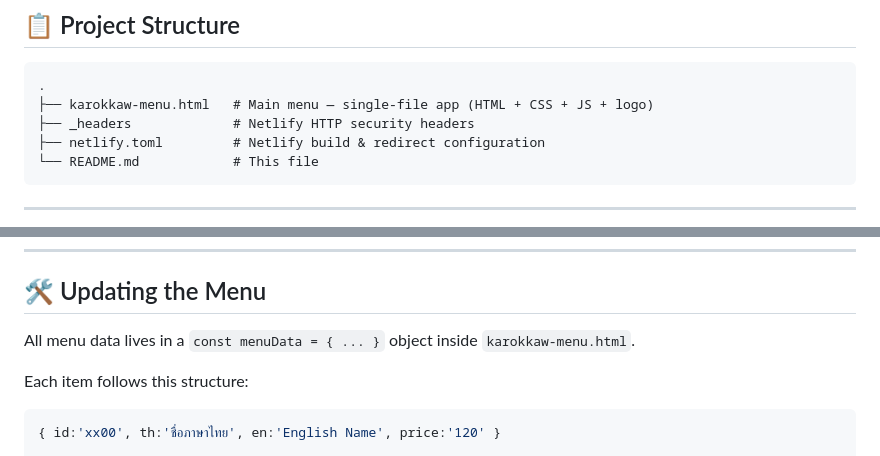
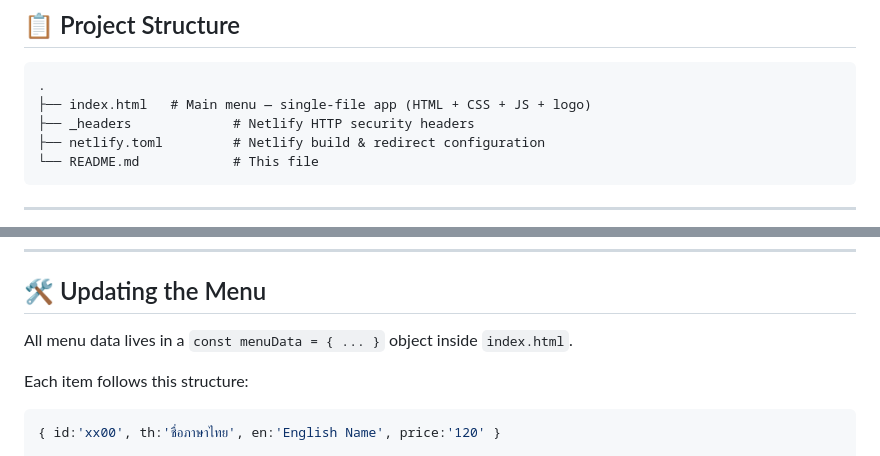
Before and after one commit to n0-acc3ss/houseofwhitesquirrel, a Markdown page: README.md, 2 parts joined by grey strips. Drawn GitHub-style.

````diff
--- a/README.md
+++ b/README.md
@@ -8,7 +8,7 @@ An elegant, mobile-friendly online menu for **บ้านกระรอกข
 
 ```
 .
-├── karokkaw-menu.html   # Main menu — single-file app (HTML + CSS + JS + logo)
+├── index.html   # Main menu — single-file app (HTML + CSS + JS + logo)
 ├── _headers             # Netlify HTTP security headers
 ├── netlify.toml         # Netlify build & redirect configuration
 └── README.md            # This file
@@ -49,7 +49,7 @@ An elegant, mobile-friendly online menu for **บ้านกระรอกข
 
 ## 🛠️ Updating the Menu
 
-All menu data lives in a `const menuData = { ... }` object inside `karokkaw-menu.html`.
+All menu data lives in a `const menuData = { ... }` object inside `index.html`.
 
 Each item follows this structure:
 ```js
````
